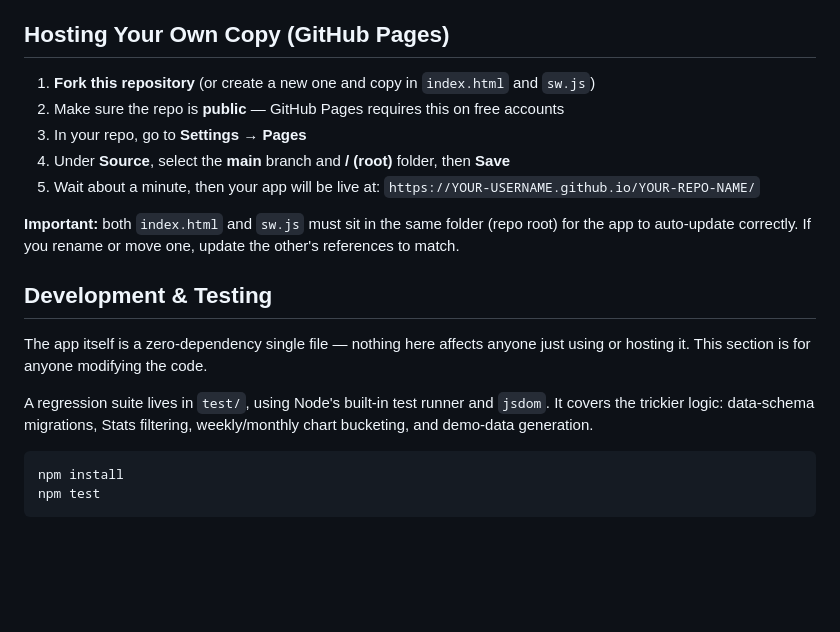
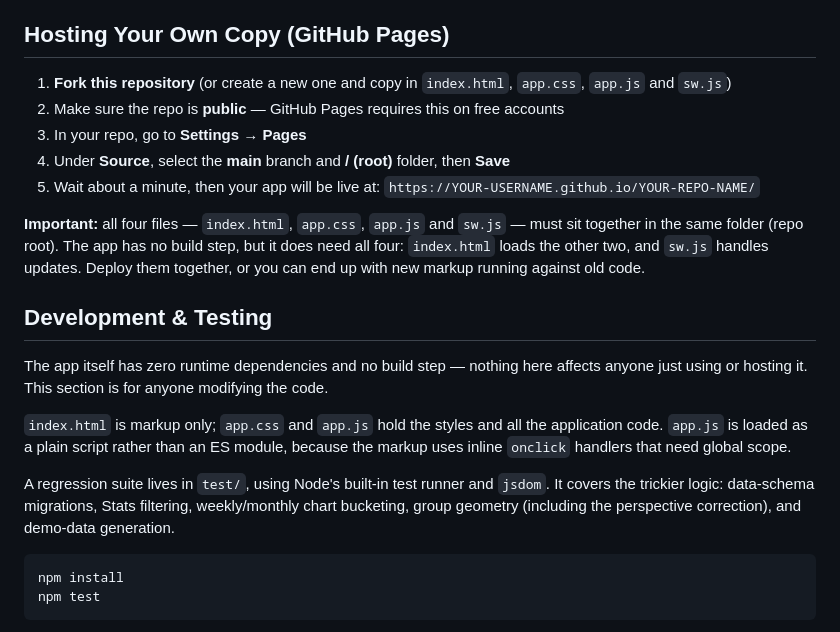
Before and after one commit to shawnlefebre/range-log, a Markdown page: README.md, the part around the change printed below. Rendered like a GitHub page; blank space fills up the shorter version.

````diff
--- a/README.md
+++ b/README.md
@@ -47,20 +65,22 @@ The app opens pre-loaded with a full year of sample data — firearms, sessions,
 
 ## Hosting Your Own Copy (GitHub Pages)
 
-1. **Fork this repository** (or create a new one and copy in `index.html` and `sw.js`)
+1. **Fork this repository** (or create a new one and copy in `index.html`, `app.css`, `app.js` and `sw.js`)
 2. Make sure the repo is **public** — GitHub Pages requires this on free accounts
 3. In your repo, go to **Settings → Pages**
 4. Under **Source**, select the **main** branch and **/ (root)** folder, then **Save**
 5. Wait about a minute, then your app will be live at:
    `https://YOUR-USERNAME.github.io/YOUR-REPO-NAME/`
 
-**Important:** both `index.html` and `sw.js` must sit in the same folder (repo root) for the app to auto-update correctly. If you rename or move one, update the other's references to match.
+**Important:** all four files — `index.html`, `app.css`, `app.js` and `sw.js` — must sit together in the same folder (repo root). The app has no build step, but it does need all four: `index.html` loads the other two, and `sw.js` handles updates. Deploy them together, or you can end up with new markup running against old code.
 
 ## Development & Testing
 
-The app itself is a zero-dependency single file — nothing here affects anyone just using or hosting it. This section is for anyone modifying the code.
+The app itself has zero runtime dependencies and no build step — nothing here affects anyone just using or hosting it. This section is for anyone modifying the code.
 
-A regression suite lives in `test/`, using Node's built-in test runner and `jsdom`. It covers the trickier logic: data-schema migrations, Stats filtering, weekly/monthly chart bucketing, and demo-data generation.
+`index.html` is markup only; `app.css` and `app.js` hold the styles and all the application code. `app.js` is loaded as a plain script rather than an ES module, because the markup uses inline `onclick` handlers that need global scope.
+
+A regression suite lives in `test/`, using Node's built-in test runner and `jsdom`. It covers the trickier logic: data-schema migrations, Stats filtering, weekly/monthly chart bucketing, group geometry (including the perspective correction), and demo-data generation.
 
 ```bash
 npm install
````
Also changed, not shown: other parts of README.md (+18 -0 lines), images/ammo.png, images/groups.png (added), images/home.png, images/sessions.png, images/stats.png, 4 other files.
